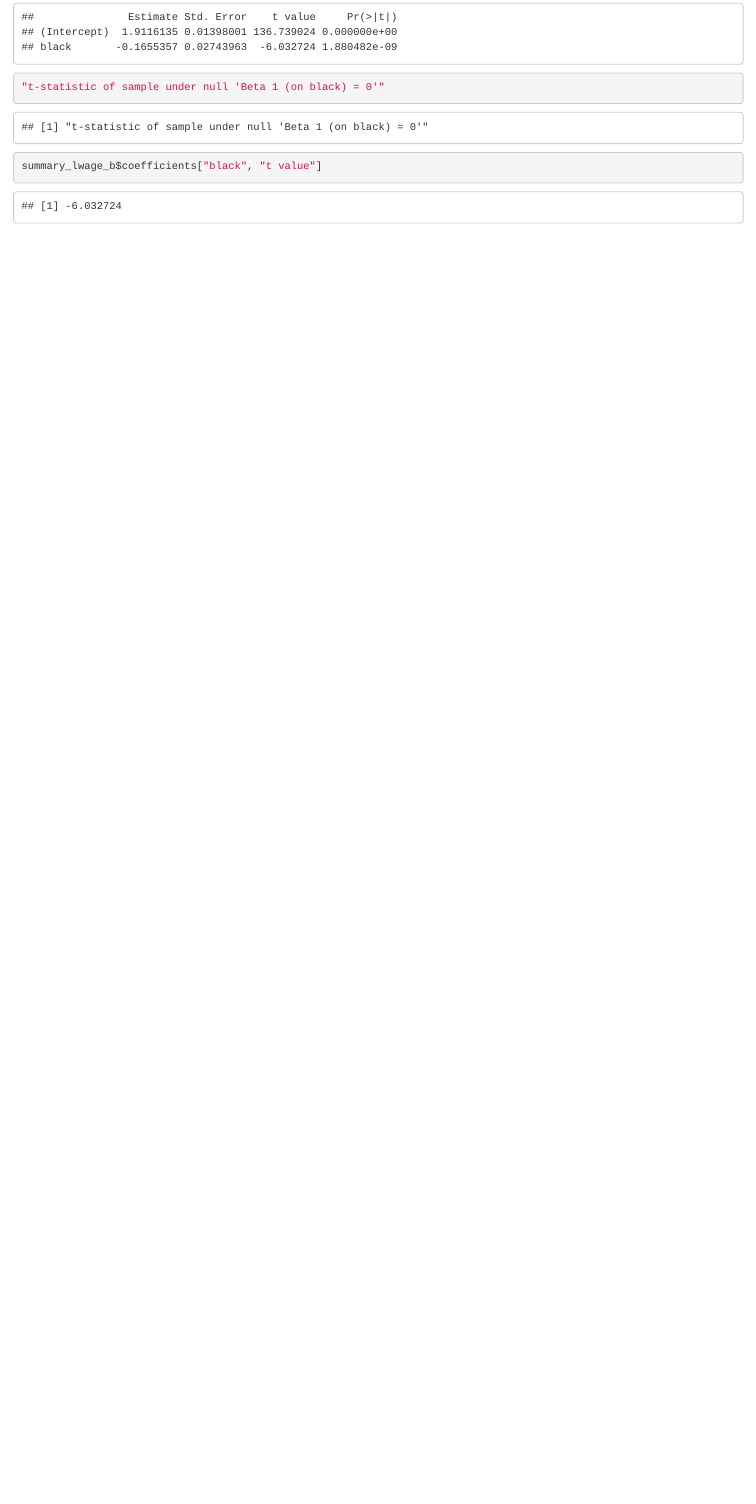
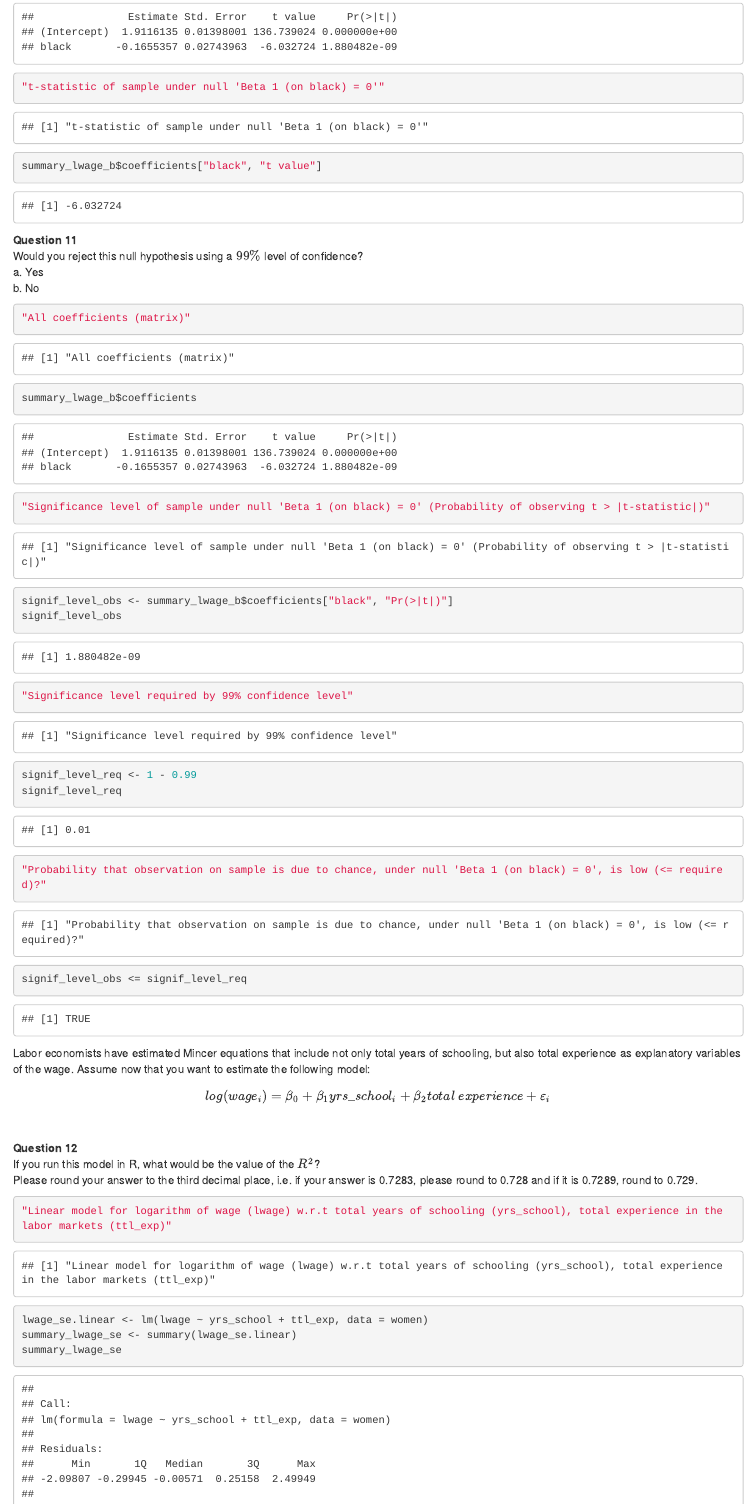
Before and after one commit to vinneenguyen/mitx-data-analysis-for-social-scientists, an R Markdown document (Module 8/Homework/pset9_solutions.Rmd): the page in a window 1100 px wide, from 9840 px down. Rendered offline with R 4.5, knitr and Pandoc, with nearby package versions; some code elsewhere in the file could not run offline.

Commit message:
Update 'Module 8'

````diff
--- a/Module 8/Homework/pset9_solutions.Rmd
+++ b/Module 8/Homework/pset9_solutions.Rmd
@@ -165,3 +165,37 @@
 "t-statistic of sample under null 'Beta 1 (on black) = 0'"
 summary_lwage_b$coefficients["black", "t value"]
 ```
+
+**Question 11**\
+Would you reject this null hypothesis using a $99\%$ level of confidence?\
+a. Yes\
+b. No\
+```{r}
+"All coefficients (matrix)"
+summary_lwage_b$coefficients
+
+"Significance level of sample under null 'Beta 1 (on black) = 0' (Probability of observing t > |t-statistic|)"
+signif_level_obs <- summary_lwage_b$coefficients["black", "Pr(>|t|)"]
+signif_level_obs
+
+"Significance level required by 99% confidence level"
+signif_level_req <- 1 - 0.99
+signif_level_req
+
+"Probability that observation on sample is due to chance, under null 'Beta 1 (on black) = 0', is low (<= required)?"
+signif_level_obs <= signif_level_req
+```
+
+Labor economists have estimated Mincer equations that include not only total years of schooling, but also total experience as explanatory variables of the wage. Assume now that you want to estimate the following model:\
+$$
+log(wage_{i}) = \beta_{0} + \beta_{1} yrs\_school_{i} + \beta_{2} total \; experience + \varepsilon_{i}
+$$\
+
+**Question 12**\
+If you run this model in R, what would be the value of the $R^{2}$?\
+Please round your answer to the third decimal place, i.e. if your answer is 0.7283, please round to 0.728 and if it is 0.7289, round to 0.729.\
+```{r}
+"Linear model for logarithm of wage (lwage) w.r.t total years of schooling (yrs_school), total experience in the labor markets (ttl_exp)"
+lwage_se.linear <- lm(lwage ~ yrs_school + ttl_exp, data = women)
+summary_lwage_se <- summary(lwage_se.linear)
+summary_lwage_se
````
Also changed, not shown: Module 8/Homework/pset9_solutions.nb.html, Module 8/Homework/pset9_solutions.Rmd (16 more changed lines).
